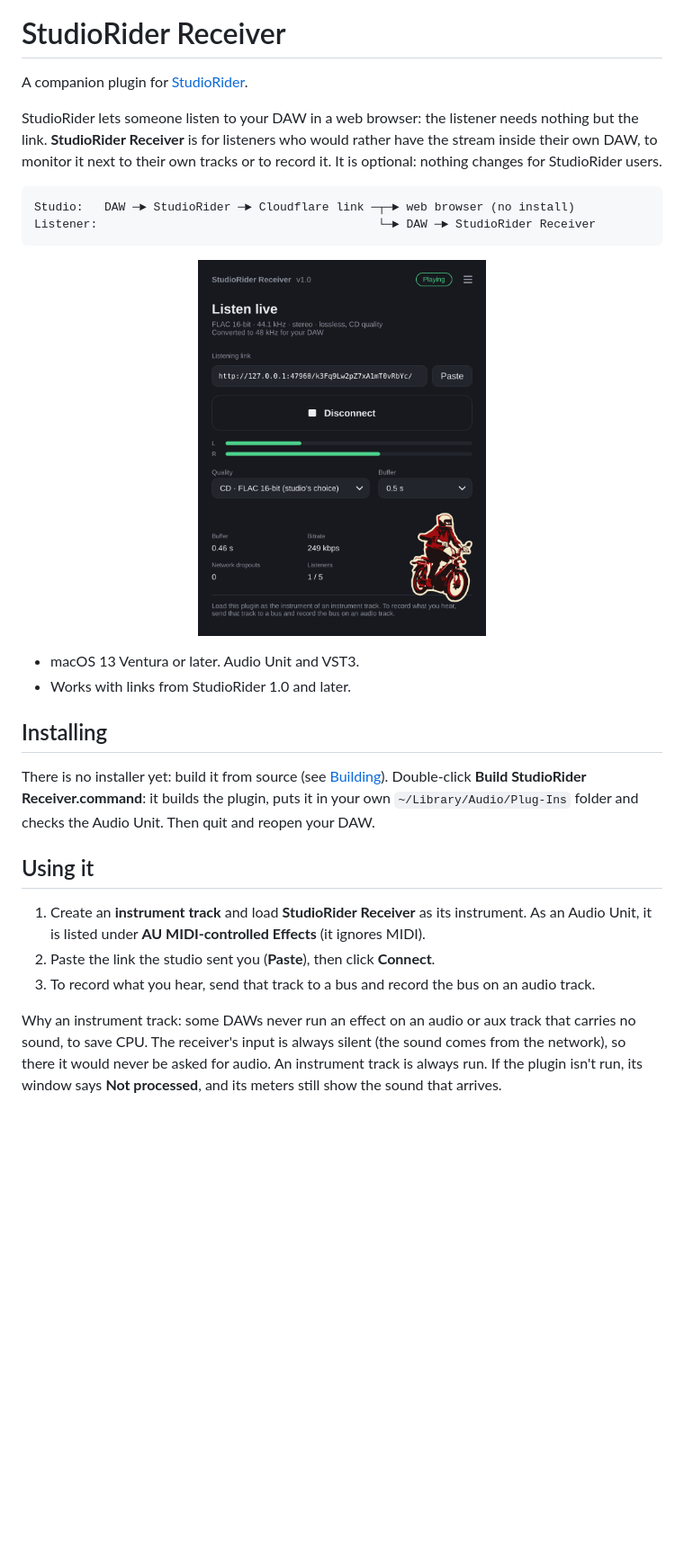
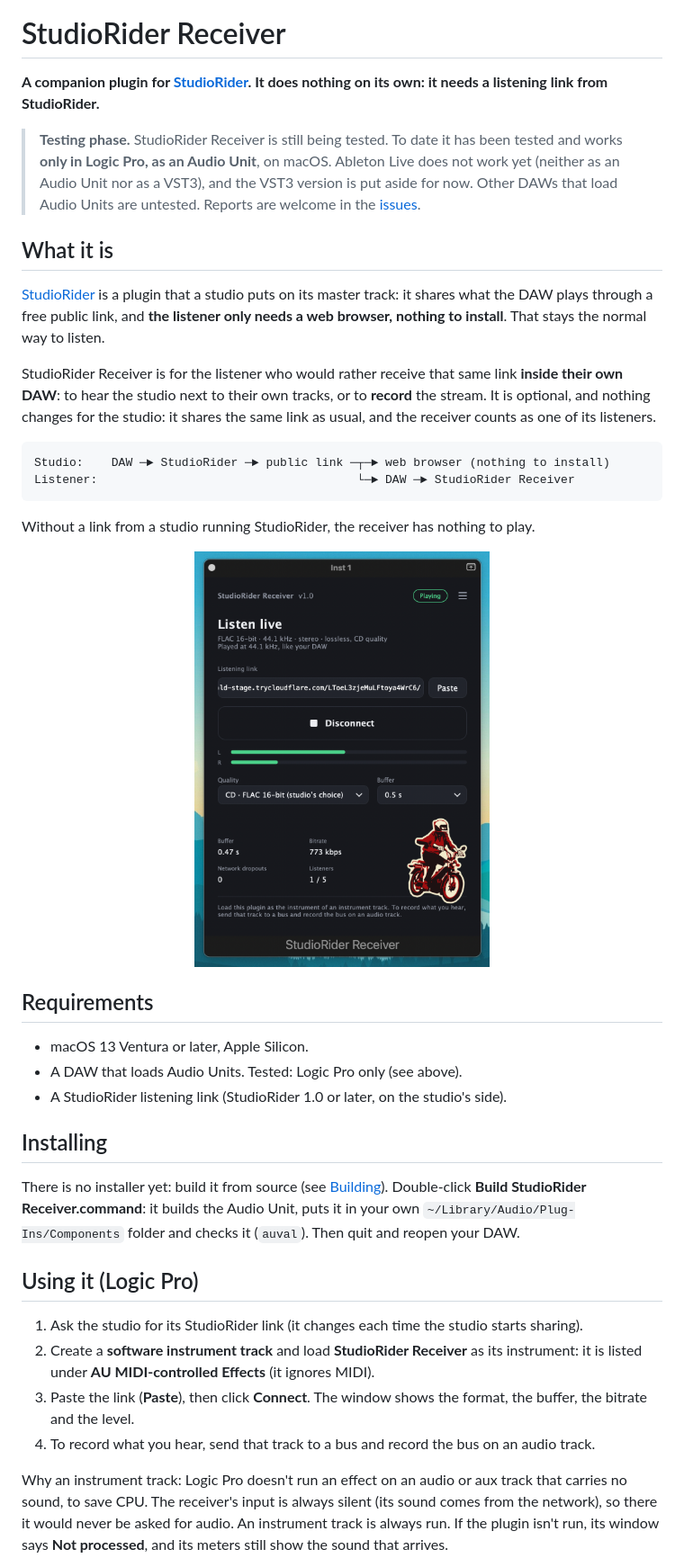
Before and after one commit to Creme74/StudioRider-Receiver, a Markdown page: README.md, the part around one of its changes. Shown at 90% size. Rendered like a GitHub page; pictures changed too: docs/images/receiver.png; blank space fills up the shorter version.

Commit message:
Audio Unit only for now; README: companion plugin, testing phase (Logic Pro only)
The VST3 (and Ableton Live in either format) doesn't work yet: it is put aside
(-DSTUDIORIDER_RECEIVER_VST3=ON still builds it for testing). build.sh installs
the Audio Unit only and removes an earlier test copy of the VST3.

README: explains that the receiver is a companion to StudioRider and plays
nothing without a StudioRider link; the browser stays the normal way to listen.
New screenshot (Logic Pro, instrument track, CD quality).

Co-Authored-By: Claude Opus 5.5 <noreply@anthropic.com>
Claude-Session: https://claude.ai/code/session_018N1PmC7932a6dYeG9RfbW5

````diff
--- a/README.md
+++ b/README.md
@@ -4,44 +4,67 @@
 
 # StudioRider Receiver
 
-A companion plugin for [StudioRider](https://github.com/Creme74/StudioRider).
+**A companion plugin for [StudioRider](https://github.com/Creme74/StudioRider).
+It does nothing on its own: it needs a listening link from StudioRider.**
 
-StudioRider lets someone listen to your DAW in a web browser: the listener needs
-nothing but the link. **StudioRider Receiver** is for listeners who would rather
-have the stream inside their own DAW, to monitor it next to their own tracks or
-to record it. It is optional: nothing changes for StudioRider users.
+> **Testing phase.** StudioRider Receiver is still being tested. To date it has
+> been tested and works **only in Logic Pro, as an Audio Unit**, on macOS.
+> Ableton Live does not work yet (neither as an Audio Unit nor as a VST3), and
+> the VST3 version is put aside for now. Other DAWs that load Audio Units are
+> untested. Reports are welcome in the [issues](../../issues).
+
+## What it is
+
+[StudioRider](https://github.com/Creme74/StudioRider) is a plugin that a studio
+puts on its master track: it shares what the DAW plays through a free public
+link, and **the listener only needs a web browser, nothing to install**. That
+stays the normal way to listen.
+
+StudioRider Receiver is for the listener who would rather receive that same link
+**inside their own DAW**: to hear the studio next to their own tracks, or to
+**record** the stream. It is optional, and nothing changes for the studio: it
+shares the same link as usual, and the receiver counts as one of its listeners.
 
 ```
-Studio:   DAW ─► StudioRider ─► Cloudflare link ─┬─► web browser (no install)
-Listener:                                        └─► DAW ─► StudioRider Receiver
+Studio:    DAW ─► StudioRider ─► public link ─┬─► web browser (nothing to install)
+Listener:                                     └─► DAW ─► StudioRider Receiver
 ```
 
+Without a link from a studio running StudioRider, the receiver has nothing to
+play.
+
 <p align="center">
-  <img src="docs/images/receiver.png" width="45%" alt="The StudioRider Receiver window: link, Connect/Disconnect, level meters, quality and buffer, stats">
+  <img src="docs/images/receiver.png" width="46%" alt="StudioRider Receiver playing a StudioRider link in CD quality, as the instrument of an instrument track">
 </p>
 
-- macOS 13 Ventura or later. Audio Unit and VST3.
-- Works with links from StudioRider 1.0 and later.
+## Requirements
+
+- macOS 13 Ventura or later, Apple Silicon.
+- A DAW that loads Audio Units. Tested: Logic Pro only (see above).
+- A StudioRider listening link (StudioRider 1.0 or later, on the studio's side).
 
 ## Installing
 
 There is no installer yet: build it from source (see [Building](#building)).
-Double-click **Build StudioRider Receiver.command**: it builds the plugin, puts
-it in your own `~/Library/Audio/Plug-Ins` folder and checks the Audio Unit.
-Then quit and reopen your DAW.
+Double-click **Build StudioRider Receiver.command**: it builds the Audio Unit,
+puts it in your own `~/Library/Audio/Plug-Ins/Components` folder and checks it
+(`auval`). Then quit and reopen your DAW.
 
-## Using it
+## Using it (Logic Pro)
 
-1. Create an **instrument track** and load **StudioRider Receiver** as its
-   instrument. As an Audio Unit, it is listed under **AU MIDI-controlled
-   Effects** (it ignores MIDI).
-2. Paste the link the studio sent you (**Paste**), then click **Connect**.
-3. To record what you hear, send that track to a bus and record the bus on an
+1. Ask the studio for its StudioRider link (it changes each time the studio
+   starts sharing).
+2. Create a **software instrument track** and load **StudioRider Receiver** as
+   its instrument: it is listed under **AU MIDI-controlled Effects** (it ignores
+   MIDI).
+3. Paste the link (**Paste**), then click **Connect**. The window shows the
+   format, the buffer, the bitrate and the level.
+4. To record what you hear, send that track to a bus and record the bus on an
    audio track.
 
-Why an instrument track: some DAWs never run an effect on an audio or aux track
-that carries no sound, to save CPU. The receiver's input is always silent (the
+Why an instrument track: Logic Pro doesn't run an effect on an audio or aux track
+that carries no sound, to save CPU. The receiver's input is always silent (its
 sound comes from the network), so there it would never be asked for audio. An
-instrument track is always run. If the plugin isn't run, its window says
-**Not processed**, and its meters still show the sound that arrives.
+instrument track is always run. If the plugin isn't run, its window says **Not
+processed**, and its meters still show the sound that arrives.
 
````
Also changed, not shown: other parts of README.md (+13 -11 lines), THIRD_PARTY_NOTICES.md (+1 -1 lines), 4 other files.
